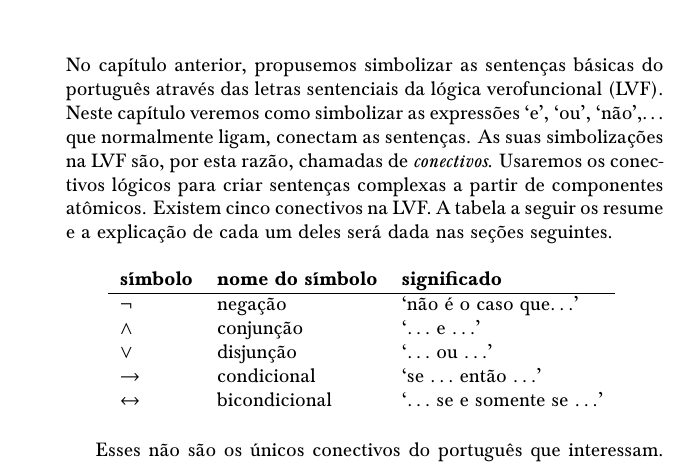
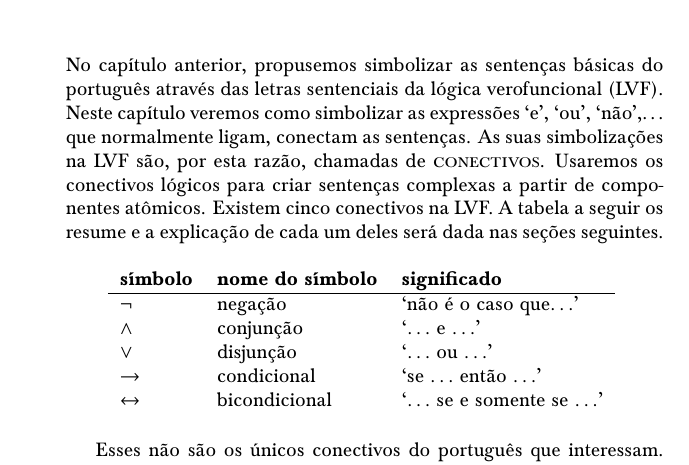
Before and after one commit to Grupo-de-Estudos-em-Logica-da-UFRN/Para-Todxs-Natal, a LaTeX book (paratodxsnatal-print.tex, which reads forallx-yyc-tfl.tex): part of page 53 of 400, cut so that both start at the same text. Compiled offline with pdfLaTeX; a LaTeX package or settings file that is missing is left out.

Commit message:
Correções de fev. de 2022: indexação de "conectivos" (pg. 54).

```diff
--- a/forallx-yyc-tfl.tex
+++ b/forallx-yyc-tfl.tex
@@ -133,7 +133,7 @@ Ela pode ser usada para criar sentenças mais complexas, mas não pode ser desmo
 No capítulo anterior, propusemos simbolizar as sentenças básicas do português através das letras sentenciais da lógica verofuncional (LVF).
 Neste capítulo veremos como simbolizar as expressões `e', `ou', `não',\ldots\
 que normalmente ligam, conectam as sentenças.
-As suas simbolizações na LVF são, por esta razão, chamadas de \emph{conectivos}.
+As suas simbolizações na LVF são, por esta razão, chamadas de \definepl{connective}.
 Usaremos os conectivos lógicos para criar sentenças complexas a partir de componentes atômicos. Existem cinco conectivos na LVF.
 A tabela a seguir os resume e a explicação de cada um deles será dada nas seções seguintes.
 
```
Also changed, not shown: paratodxsnatal.pdf.
